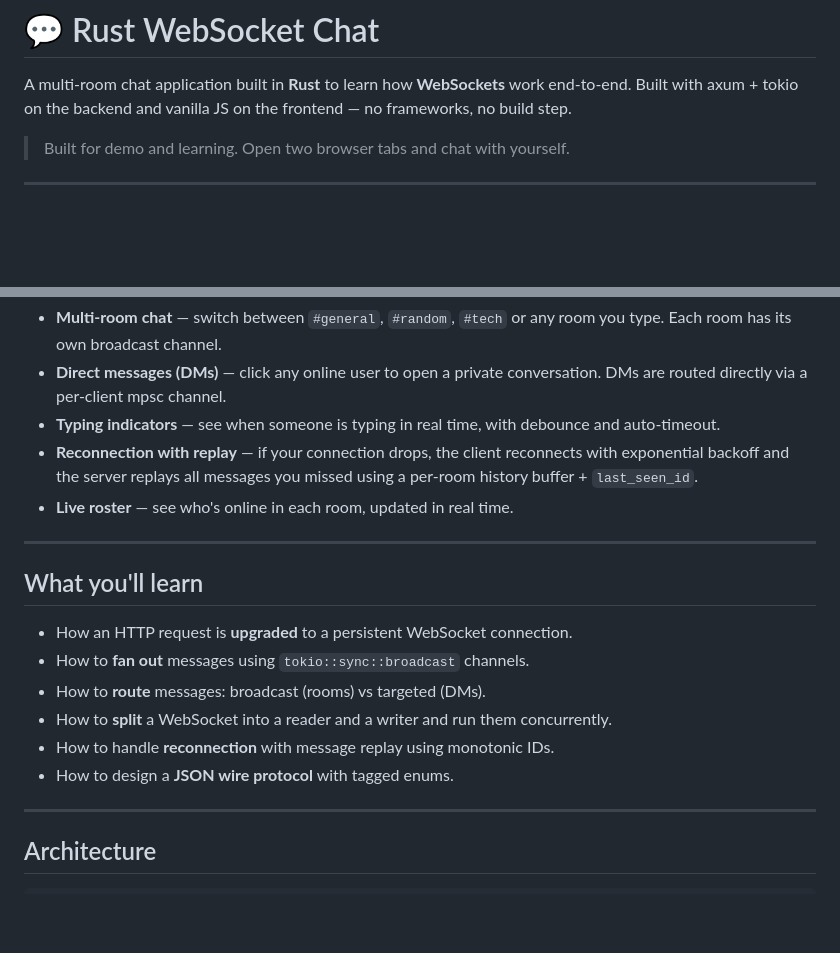
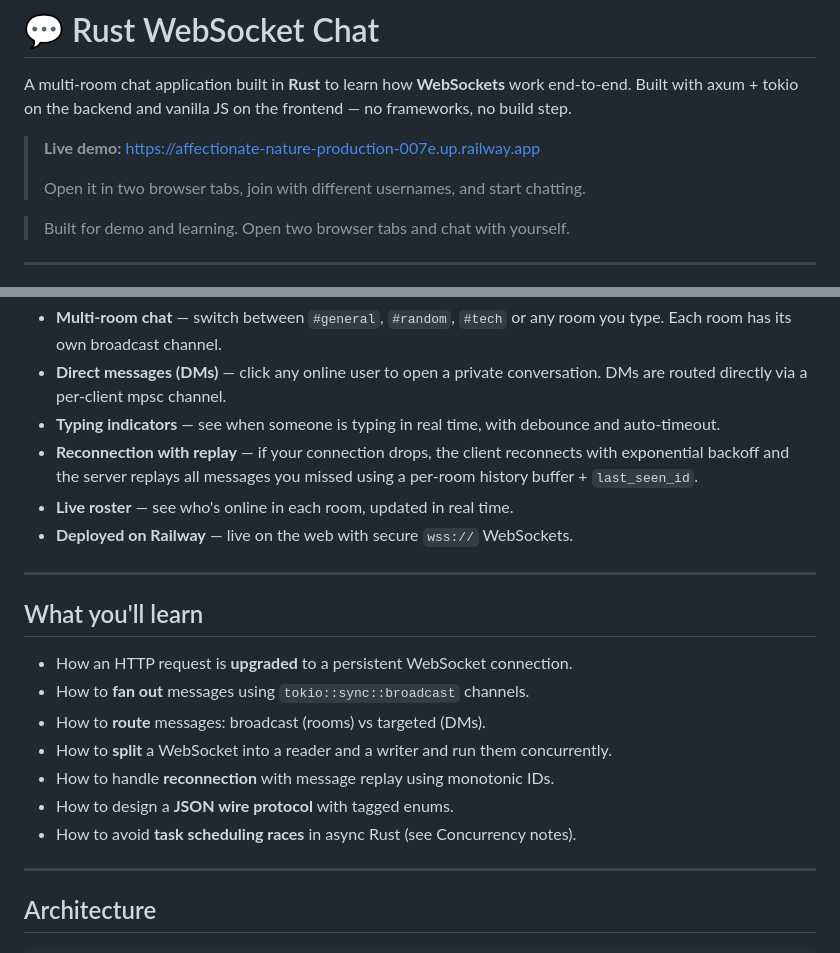
Before and after one commit to singh-sudhir16/rust-websocket-chat, a Markdown page: README.md, 2 parts joined by grey strips. GitHub-like rendering; blank space fills up the shorter version.

```diff
--- a/README.md
+++ b/README.md
@@ -3,6 +3,10 @@
 A multi-room chat application built in **Rust** to learn how **WebSockets**
 work end-to-end. Built with axum + tokio on the backend and vanilla JS on the
 frontend — no frameworks, no build step.
+
+> **Live demo:** https://affectionate-nature-production-007e.up.railway.app
+>
+> Open it in two browser tabs, join with different usernames, and start chatting.
 
 > Built for demo and learning. Open two browser tabs and chat with yourself.
 
@@ -20,6 +24,7 @@ frontend — no frameworks, no build step.
   reconnects with exponential backoff and the server replays all messages
   you missed using a per-room history buffer + `last_seen_id`.
 - **Live roster** — see who's online in each room, updated in real time.
+- **Deployed on Railway** — live on the web with secure `wss://` WebSockets.
 
 ---
 
@@ -32,6 +37,7 @@ frontend — no frameworks, no build step.
   concurrently.
 - How to handle **reconnection** with message replay using monotonic IDs.
 - How to design a **JSON wire protocol** with tagged enums.
+- How to avoid **task scheduling races** in async Rust (see Concurrency notes).
 
 ---
 
```
Also changed, not shown: other parts of README.md (+54 -5 lines).
